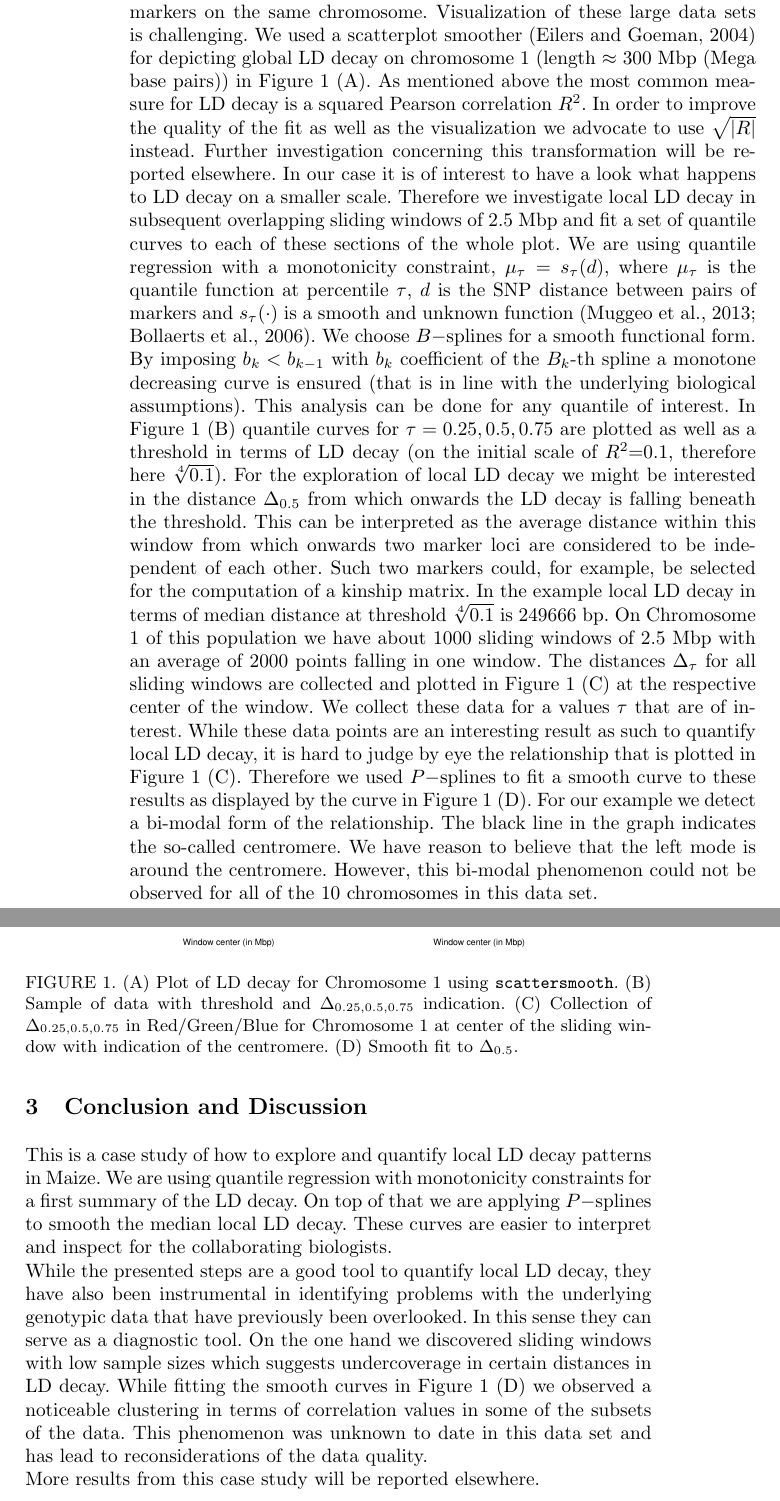
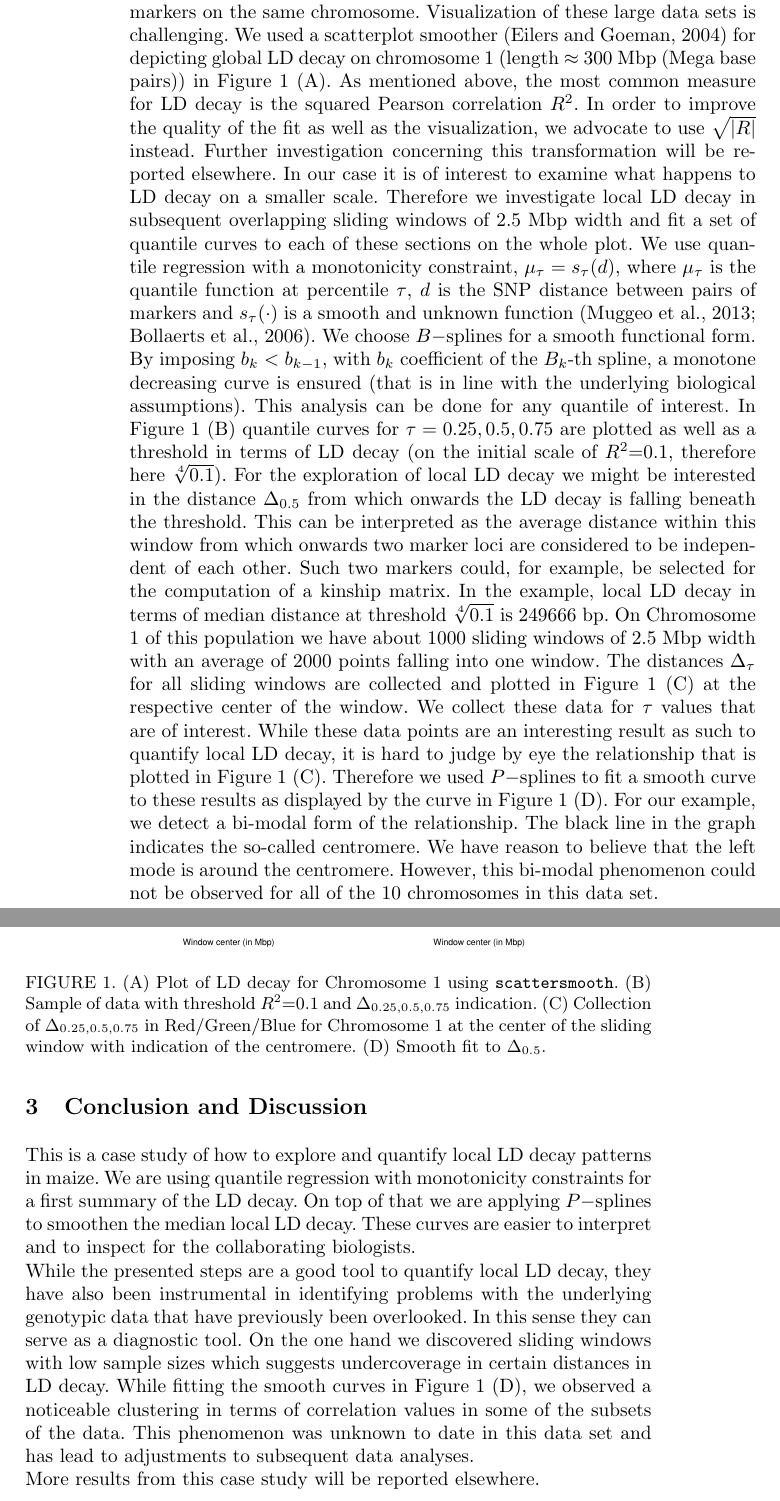
Before and after one commit to skschnabel/IWSM2015, a LaTeX document (SchnabelTorrettaWesthuesIWSM2015_proceedings_poster.tex): two parts of pages 2 and 3 of 4, joined at a grey line, cut so that both start at the same text. Compiled offline with pdfLaTeX.

Commit message:
Adjust punctuation. Modify legend and conclusion.

```diff
--- a/SchnabelTorrettaWesthuesIWSM2015_proceedings_poster.tex
+++ b/SchnabelTorrettaWesthuesIWSM2015_proceedings_poster.tex
@@ -82,21 +82,21 @@ Maize genome has almost 5000 markers, resulting in more than
 	between two markers on the same chromosome. Visualization of these large data sets is
 	challenging. We used a scatterplot smoother (Eilers and Goeman, 2004) for depicting
 	global LD decay on chromosome 1 (length $\approx$ 300 Mbp (Mega base pairs))
-	in Figure~\ref{SchnabelTorrettaWesthues:fig1}~(A). As mentioned above the most
-	common measure for LD decay is a squared Pearson correlation $R^2$. In order to improve the
-	quality of the fit as well as the visualization we advocate to use $\sqrt{|R|}$ instead. Further
+	in Figure~\ref{SchnabelTorrettaWesthues:fig1}~(A). As mentioned above, the most
+	common measure for LD decay is the squared Pearson correlation $R^2$. In order to improve the
+	quality of the fit as well as the visualization, we advocate to use $\sqrt{|R|}$ instead. Further
 	investigation concerning this transformation will be reported elsewhere.
-	In our case it is of interest to have a look what happens to
+	In our case it is of interest to examine what happens to
 	LD decay on a smaller scale. Therefore we investigate local LD decay in subsequent
-	overlapping sliding windows of 2.5 Mbp and fit a set of quantile curves to each of these
-	sections of the whole plot.
-	We are using quantile
+	overlapping sliding windows of 2.5 Mbp width and fit a set of quantile curves to each of these
+	sections on the whole plot.
+	We use quantile
 	regression with a monotonicity constraint,
 	$\mu_{\tau}=s_{\tau}(d)$, where $\mu_\tau$ is the quantile function at
 	percentile $\tau$, $d$ is the SNP distance between pairs of markers and
 	$s_{\tau}(\cdot)$ is a smooth and unknown function (Muggeo et al., 2013; Bollaerts et al., 2006).
 	We choose $B-$splines for a smooth functional form. By imposing
-	$b_k<b_{k-1}$ with $b_{k}$ coefficient of the $B_k$-th spline
+	$b_k<b_{k-1}$, with $b_{k}$ coefficient of the $B_k$-th spline,
 	a monotone decreasing curve is ensured (that is
 	in line with the underlying biological assumptions). This analysis can be done for any quantile
 	of interest. In Figure~\ref{SchnabelTorrettaWesthues:fig1}~(B) quantile curves for
@@ -107,30 +107,30 @@ Maize genome has almost 5000 markers, resulting in more than
 	which onwards the LD decay is falling beneath the threshold. This can be interpreted as the
 	average distance within this window from which onwards two marker loci are considered to be
 	independent of each other. Such two markers could, for example, be selected for the computation
-	of a kinship matrix. In the example local
+	of a kinship matrix. In the example, local
 		LD decay in terms of median distance at threshold $\sqrt[4]{0.1}$ is 249666 bp.
 	On Chromosome 1 of this population we have about 1000 sliding windows
-	 of 2.5 Mbp with an
-	average of 2000 points falling in one window. The distances
+	 of 2.5 Mbp width with an
+	average of 2000 points falling into one window. The distances
 	$\Delta_{\tau}$ for all sliding windows are collected and plotted
 	in Figure~\ref{SchnabelTorrettaWesthues:fig1}~(C)
-	at the respective center of the window. We collect these data for a
-	values $\tau$ that are of interest. While these data points are an interesting result as
+	at the respective center of the window. We collect these data for
+	$\tau$ values that are of interest. While these data points are an interesting result as
 	such to quantify local LD decay, it is hard to judge by eye the relationship that is plotted in
 	Figure~\ref{SchnabelTorrettaWesthues:fig1}~(C).
 	Therefore we used $P-$splines to fit a smooth curve to these results as
 	displayed by the curve in Figure~\ref{SchnabelTorrettaWesthues:fig1}~(D).
-	For our example we detect a bi-modal form of the
+	For our example, we detect a bi-modal form of the
 	relationship. The black line in the graph indicates the so-called centromere.
 	We have reason to believe that the left mode is around the centromere.
 	However, this bi-modal phenomenon could not be observed for
 	all of the 10 chromosomes in this data set.
 
 \section{Conclusion and Discussion}
-This is a case study of how to explore and quantify local LD decay patterns in Maize. We are using
+This is a case study of how to explore and quantify local LD decay patterns in maize. We are using
 quantile regression with monotonicity constraints for a first summary of the LD decay.
-On top of that we are applying $P-$splines to smooth the median local LD decay. These curves
-are easier to interpret and inspect for the collaborating biologists.
+On top of that we are applying $P-$splines to smoothen the median local LD decay. These curves
+are easier to interpret and to inspect for the collaborating biologists.
 
 While the presented steps are a good tool to quantify local LD decay, they have also been
 	instrumental in identifying problems with the underlying genotypic
@@ -138,10 +138,10 @@ While the presented steps are a good tool to quantify local LD decay, they have
 	overlooked. In this sense they can serve as a diagnostic tool.
 	On the one hand we discovered sliding windows with low sample sizes which suggests
 	undercoverage in certain distances in LD decay.
-	While fitting the smooth curves in Figure~\ref{SchnabelTorrettaWesthues:fig1}~(D) we
+	While fitting the smooth curves in Figure~\ref{SchnabelTorrettaWesthues:fig1}~(D), we
 	observed a noticeable clustering
 	in terms of correlation values in some of the subsets of the data. This phenomenon was unknown
-	to date in this data set and has lead to reconsiderations of the data quality.
+	to date in this data set and has lead to adjustments to subsequent data analyses.
 
 More results from this case study will be reported elsewhere.
 
@@ -150,9 +150,9 @@ More results from this case study will be reported elsewhere.
 \caption{\label{SchnabelTorrettaWesthues:fig1} (A) Plot of LD decay for Chromosome 1
 using \texttt{scattersmooth}.
 (B) Sample of
-data with threshold and $\Delta_{0.25,0.5,0.75}$ indication.
+data with threshold $R^2$=0.1 and $\Delta_{0.25,0.5,0.75}$ indication.
 (C) Collection of $\Delta_{0.25,0.5,0.75}$ in
-Red/Green/Blue for Chromosome 1 at center of the sliding window with indication of the centromere.
+Red/Green/Blue for Chromosome 1 at the center of the sliding window with indication of the centromere.
 (D) Smooth fit to $\Delta_{0.5}$.}
 \end{figure}
 
```
Also changed, not shown: SchnabelTorrettaWesthuesIWSM2015_proceedings_poster.tex (10 more changed lines), 3 other files.
